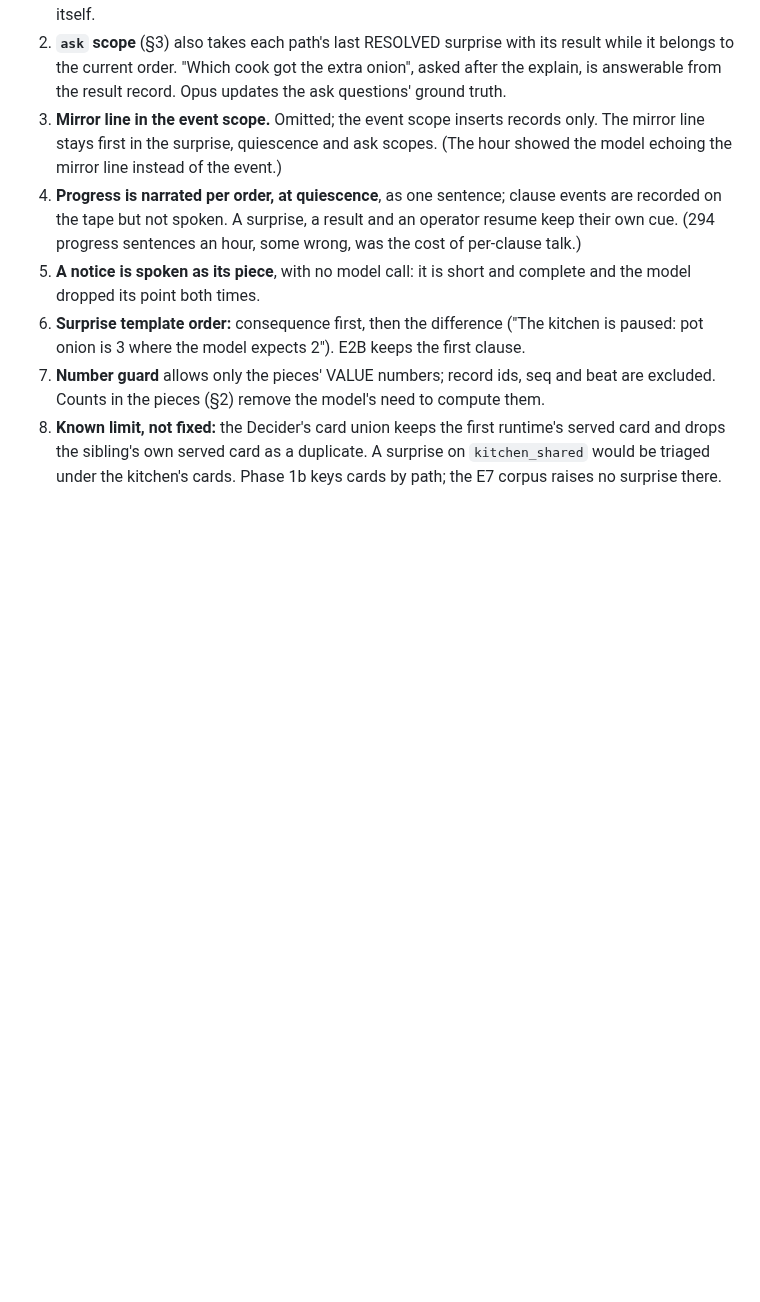
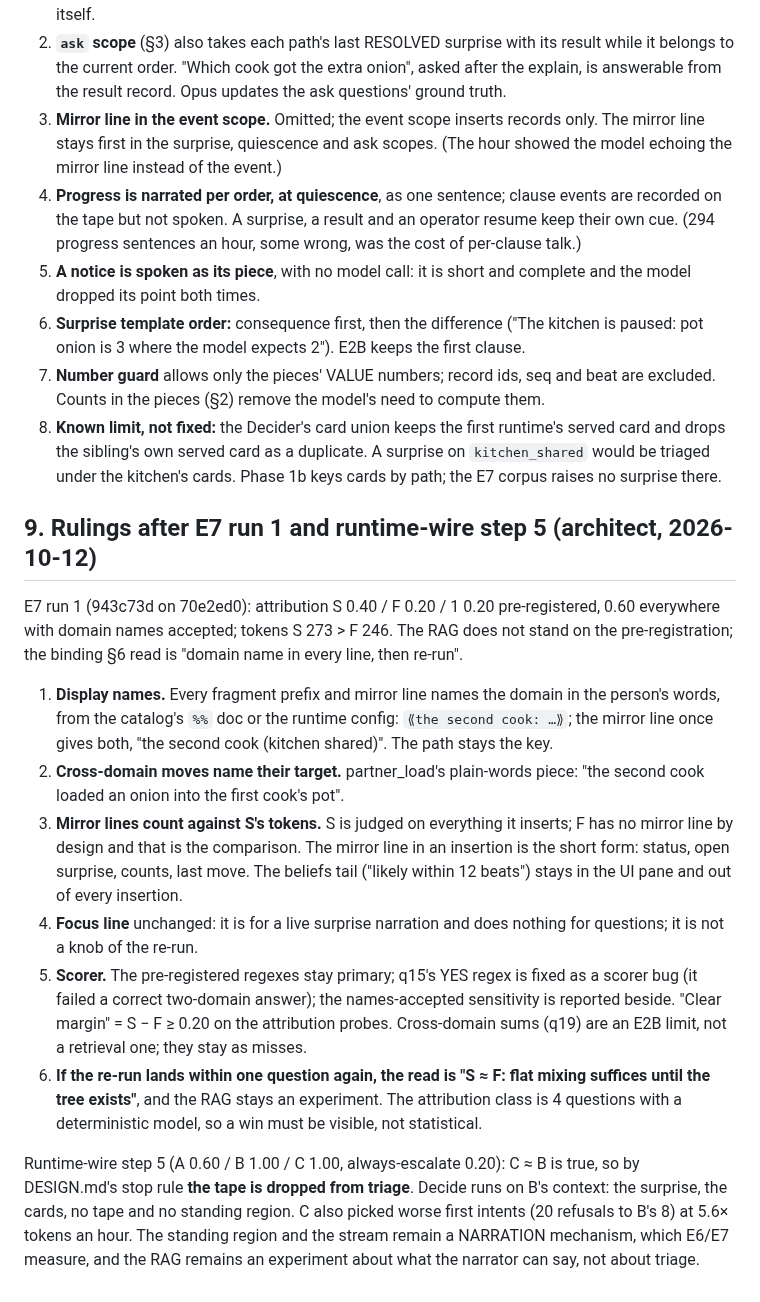
Before and after one commit to metis-lang-dev/metis-agent, a Markdown page: docs/RAG.md, the part around the change. GitHub-like rendering; blank space fills up the shorter version.

Commit message:
RAG §9: rulings after E7 run 1 and step 5 — display names in every line, cross-domain target in the piece, short mirror line counts against S, scorer q15 fix, S≈F read; Decide on B's context (no tape for triage)
Co-Authored-By: Claude Fable 5.1 <noreply@anthropic.com>
Claude-Session: https://claude.ai/code/session_019GjYBjbtXyUXhAYhL7dceT

```diff
--- a/docs/RAG.md
+++ b/docs/RAG.md
@@ -170,3 +170,41 @@ Rulings on nina's step-2 findings and the step-4 hour. They bind step 3.
    duplicate. A surprise on `kitchen_shared` would be triaged under the
    kitchen's cards. Phase 1b keys cards by path; the E7 corpus raises
    no surprise there.
+
+## 9. Rulings after E7 run 1 and runtime-wire step 5 (architect, 2026-10-12)
+
+E7 run 1 (943c73d on 70e2ed0): attribution S 0.40 / F 0.20 / 1 0.20
+pre-registered, 0.60 everywhere with domain names accepted; tokens
+S 273 > F 246. The RAG does not stand on the pre-registration; the
+binding §6 read is "domain name in every line, then re-run".
+
+1. **Display names.** Every fragment prefix and mirror line names the
+   domain in the person's words, from the catalog's `%%` doc or the
+   runtime config: `⟪the second cook: …⟫`; the mirror line once gives
+   both, "the second cook (kitchen shared)". The path stays the key.
+2. **Cross-domain moves name their target.** partner_load's plain-words
+   piece: "the second cook loaded an onion into the first cook's pot".
+3. **Mirror lines count against S's tokens.** S is judged on everything
+   it inserts; F has no mirror line by design and that is the
+   comparison. The mirror line in an insertion is the short form:
+   status, open surprise, counts, last move. The beliefs tail ("likely
+   within 12 beats") stays in the UI pane and out of every insertion.
+4. **Focus line** unchanged: it is for a live surprise narration and
+   does nothing for questions; it is not a knob of the re-run.
+5. **Scorer.** The pre-registered regexes stay primary; q15's YES regex
+   is fixed as a scorer bug (it failed a correct two-domain answer);
+   the names-accepted sensitivity is reported beside. "Clear margin"
+   = S − F ≥ 0.20 on the attribution probes. Cross-domain sums (q19)
+   are an E2B limit, not a retrieval one; they stay as misses.
+6. **If the re-run lands within one question again, the read is
+   "S ≈ F: flat mixing suffices until the tree exists"**, and the RAG
+   stays an experiment. The attribution class is 4 questions with a
+   deterministic model, so a win must be visible, not statistical.
+
+Runtime-wire step 5 (A 0.60 / B 1.00 / C 1.00, always-escalate 0.20):
+C ≈ B is true, so by DESIGN.md's stop rule **the tape is dropped from
+triage**. Decide runs on B's context: the surprise, the cards, no tape
+and no standing region. C also picked worse first intents (20 refusals
+to B's 8) at 5.6× tokens an hour. The standing region and the stream
+remain a NARRATION mechanism, which E6/E7 measure, and the RAG remains
+an experiment about what the narrator can say, not about triage.
```
